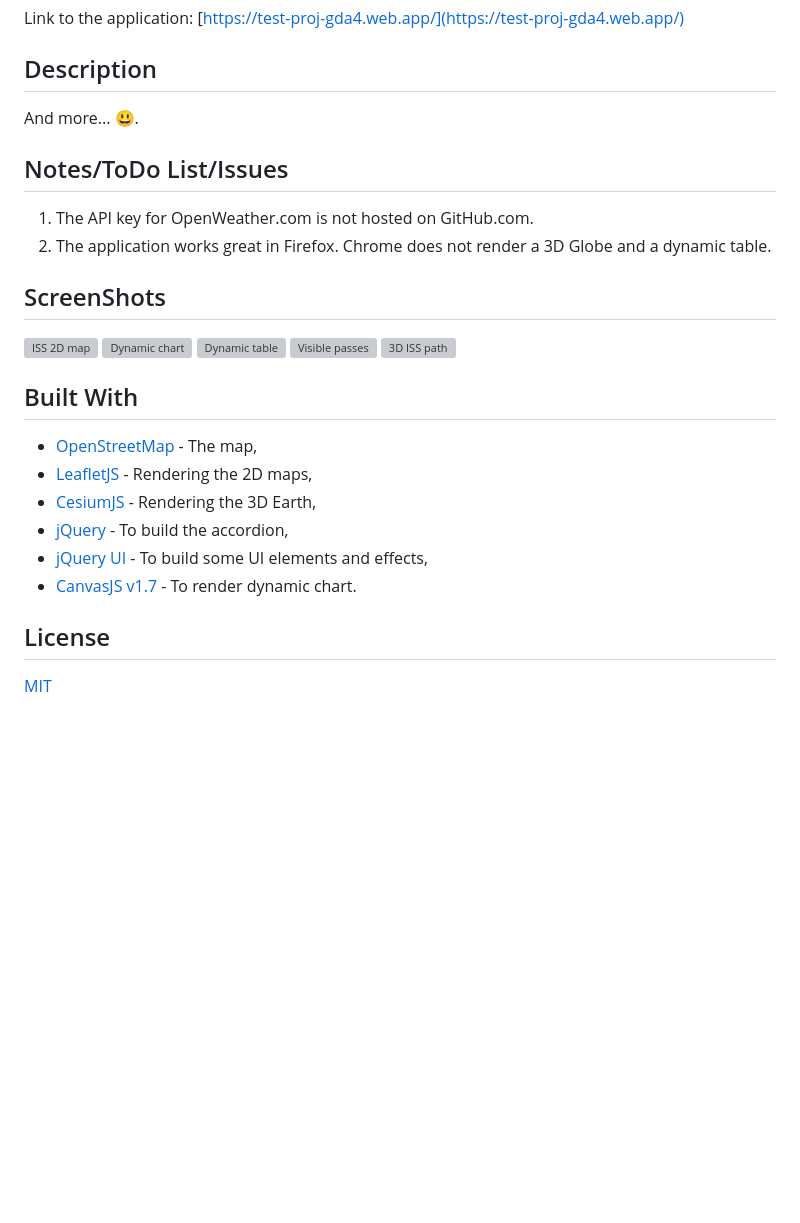
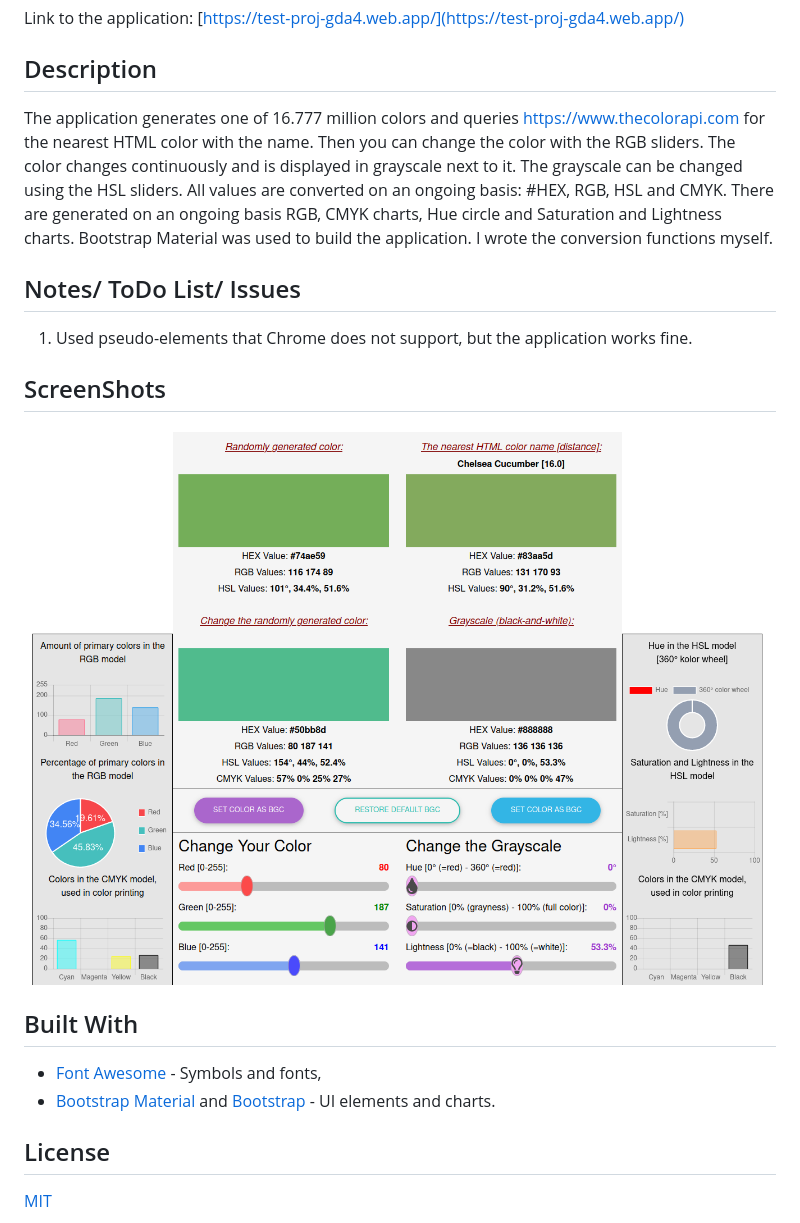
Before and after one commit to Michal-Radomski/Color-generator-boostrap, a Markdown page: README.md, the part around the change. GitHub-like rendering; pictures changed too: Readme.md_pics/App.png (added); blank space fills up the shorter version; grey boxes are pictures that could not be loaded.

Commit message:
Readme.md done

```diff
--- a/README.md
+++ b/README.md
@@ -6,29 +6,24 @@ Link to the application: [https://test-proj-gda4.web.app/](https://test-proj-gda
 
 ## Description
 
-And more... :smiley:.
+The application generates one of 16.777 million colors and queries <https://www.thecolorapi.com> for the nearest HTML color
+with the name. Then you can change the color with the RGB sliders. The color changes continuously and is displayed in
+grayscale next to it. The grayscale can be changed using the HSL sliders. All values are converted on an ongoing basis: #HEX,
+RGB, HSL and CMYK. There are generated on an ongoing basis RGB, CMYK charts, Hue circle and Saturation and Lightness charts.
+Bootstrap Material was used to build the application. I wrote the conversion functions myself.
 
-## Notes/ToDo List/Issues
+## Notes/ ToDo List/ Issues
 
-1. The API key for OpenWeather.com is not hosted on GitHub.com.
-2. The application works great in Firefox. Chrome does not render a 3D Globe and a dynamic table.
+1. Used pseudo-elements that Chrome does not support, but the application works fine.
 
 ## ScreenShots
 
-<img alt="ISS 2D map" src="./Readme.md_pics/ISS_2D_map.png">
-<img alt="Dynamic chart" src="./Readme.md_pics/Dynamic_Chart.png">
-<img alt="Dynamic table" src="./Readme.md_pics/Dynamic_Table.png">
-<img alt="Visible passes" src="./Readme.md_pics/Visible_Passes.png">
-<img alt="3D ISS path" src="./Readme.md_pics/3D_ISS_path.png">
+<img alt="the App" src="./Readme.md_pics/App.png">
 
 ## Built With
 
-- [OpenStreetMap](https://www.openstreetmap.org/) - The map,
-- [LeafletJS](https://leafletjs.com/) - Rendering the 2D maps,
-- [CesiumJS](https://cesium.com/) - Rendering the 3D Earth,
-- [jQuery](https://jquery.com/) - To build the accordion,
-- [jQuery UI](https://jqueryui.com/) - To build some UI elements and effects,
-- [CanvasJS v1.7](https://canvasjs.com/) - To render dynamic chart.
+- [Font Awesome](https://fontawesome.com/) - Symbols and fonts,
+- [Bootstrap Material](https://mdbootstrap.com/) and [Bootstrap](https://getbootstrap.com/) - UI elements and charts.
 
 ## License
 
```
